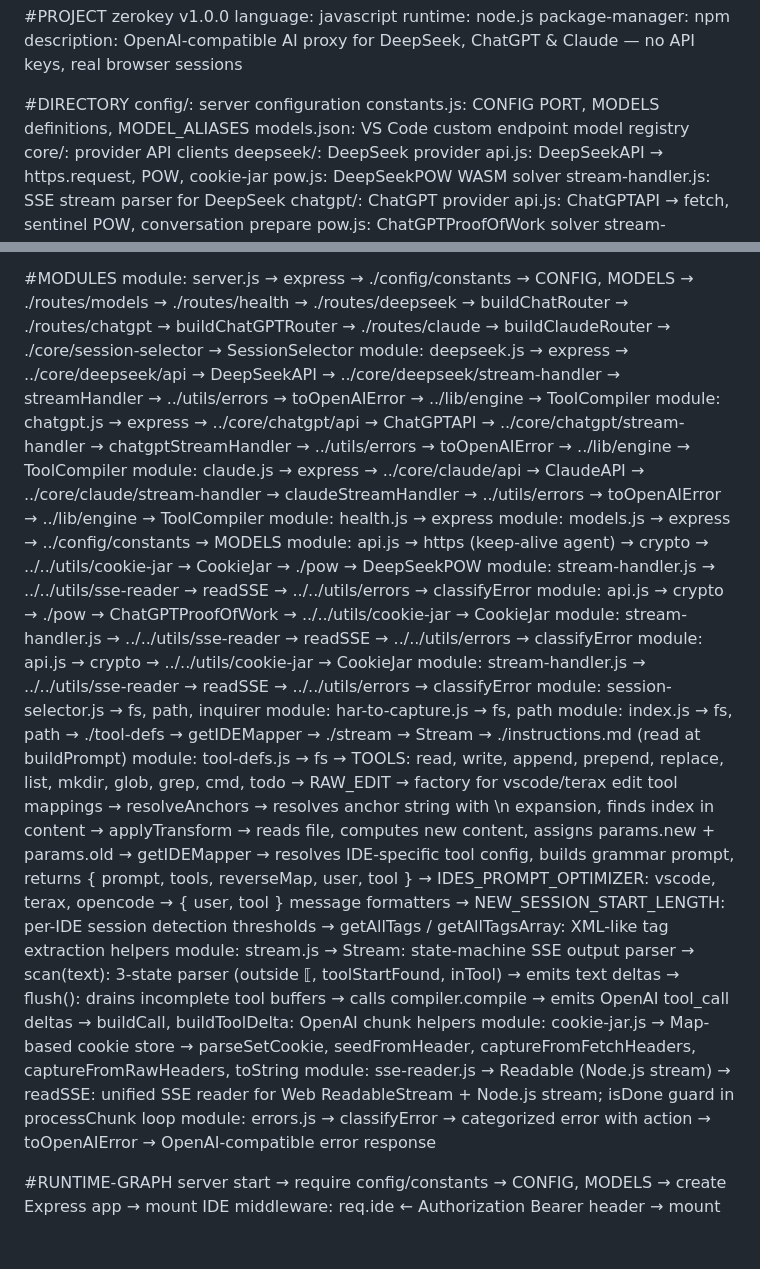
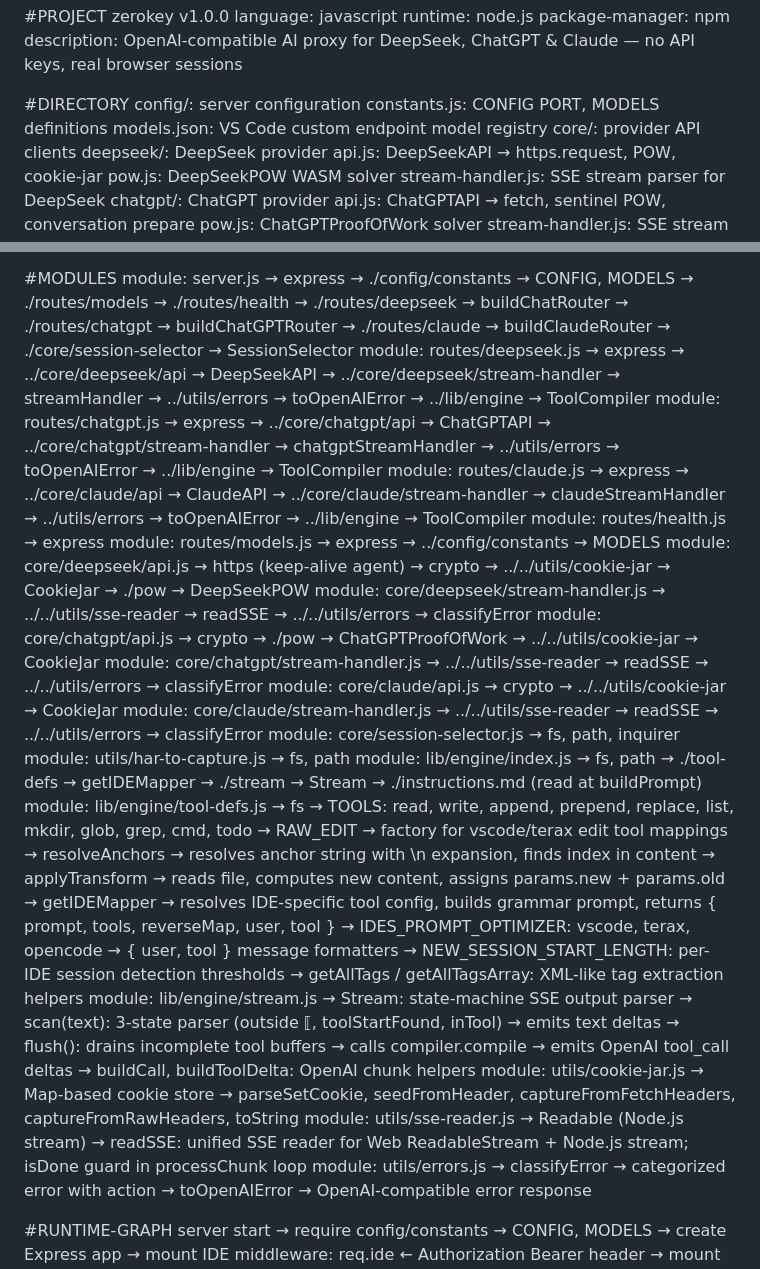
Before and after one commit to downloaddoctor/zerokey, a Markdown page: AGENTS.md, 2 parts joined by grey strips. GitHub-like rendering; blank space fills up the shorter version.

Commit message:
📝 docs: fix ambiguous module paths in AGENTS.md

```diff
--- a/AGENTS.md
+++ b/AGENTS.md
@@ -7,7 +7,7 @@ description: OpenAI-compatible AI proxy for DeepSeek, ChatGPT & Claude — no AP
 
 #DIRECTORY
 config/: server configuration
- constants.js: CONFIG PORT, MODELS definitions, MODEL_ALIASES
+ constants.js: CONFIG PORT, MODELS definitions
  models.json: VS Code custom endpoint model registry
 core/: provider API clients
  deepseek/: DeepSeek provider
@@ -67,60 +67,60 @@ module: server.js
  → ./routes/chatgpt → buildChatGPTRouter
  → ./routes/claude → buildClaudeRouter
  → ./core/session-selector → SessionSelector
-module: deepseek.js
+module: routes/deepseek.js
  → express
  → ../core/deepseek/api → DeepSeekAPI
  → ../core/deepseek/stream-handler → streamHandler
  → ../utils/errors → toOpenAIError
  → ../lib/engine → ToolCompiler
-module: chatgpt.js
+module: routes/chatgpt.js
  → express
  → ../core/chatgpt/api → ChatGPTAPI
  → ../core/chatgpt/stream-handler → chatgptStreamHandler
  → ../utils/errors → toOpenAIError
  → ../lib/engine → ToolCompiler
-module: claude.js
+module: routes/claude.js
  → express
  → ../core/claude/api → ClaudeAPI
  → ../core/claude/stream-handler → claudeStreamHandler
  → ../utils/errors → toOpenAIError
  → ../lib/engine → ToolCompiler
-module: health.js
+module: routes/health.js
  → express
-module: models.js
+module: routes/models.js
  → express
  → ../config/constants → MODELS
-module: api.js
+module: core/deepseek/api.js
  → https (keep-alive agent)
  → crypto
  → ../../utils/cookie-jar → CookieJar
  → ./pow → DeepSeekPOW
-module: stream-handler.js
+module: core/deepseek/stream-handler.js
  → ../../utils/sse-reader → readSSE
  → ../../utils/errors → classifyError
-module: api.js
+module: core/chatgpt/api.js
  → crypto
  → ./pow → ChatGPTProofOfWork
  → ../../utils/cookie-jar → CookieJar
-module: stream-handler.js
+module: core/chatgpt/stream-handler.js
  → ../../utils/sse-reader → readSSE
  → ../../utils/errors → classifyError
-module: api.js
+module: core/claude/api.js
  → crypto
  → ../../utils/cookie-jar → CookieJar
-module: stream-handler.js
+module: core/claude/stream-handler.js
  → ../../utils/sse-reader → readSSE
  → ../../utils/errors → classifyError
-module: session-selector.js
+module: core/session-selector.js
  → fs, path, inquirer
-module: har-to-capture.js
+module: utils/har-to-capture.js
  → fs, path
-module: index.js
+module: lib/engine/index.js
  → fs, path
  → ./tool-defs → getIDEMapper
  → ./stream → Stream
  → ./instructions.md (read at buildPrompt)
-module: tool-defs.js
+module: lib/engine/tool-defs.js
  → fs
  → TOOLS: read, write, append, prepend, replace, list, mkdir, glob, grep, cmd, todo
  → RAW_EDIT → factory for vscode/terax edit tool mappings
@@ -130,18 +130,18 @@ module: tool-defs.js
  → IDES_PROMPT_OPTIMIZER: vscode, terax, opencode → { user, tool } message formatters
  → NEW_SESSION_START_LENGTH: per-IDE session detection thresholds
  → getAllTags / getAllTagsArray: XML-like tag extraction helpers
-module: stream.js
+module: lib/engine/stream.js
  → Stream: state-machine SSE output parser
   → scan(text): 3-state parser (outside ⟦, toolStartFound, inTool) → emits text deltas
   → flush(): drains incomplete tool buffers → calls compiler.compile → emits OpenAI tool_call deltas
  → buildCall, buildToolDelta: OpenAI chunk helpers
-module: cookie-jar.js
+module: utils/cookie-jar.js
  → Map-based cookie store
  → parseSetCookie, seedFromHeader, captureFromFetchHeaders, captureFromRawHeaders, toString
-module: sse-reader.js
+module: utils/sse-reader.js
  → Readable (Node.js stream)
  → readSSE: unified SSE reader for Web ReadableStream + Node.js stream; isDone guard in processChunk loop
-module: errors.js
+module: utils/errors.js
  → classifyError → categorized error with action
  → toOpenAIError → OpenAI-compatible error response
 
```
Also changed, not shown: README.md (+6 -5 lines).
